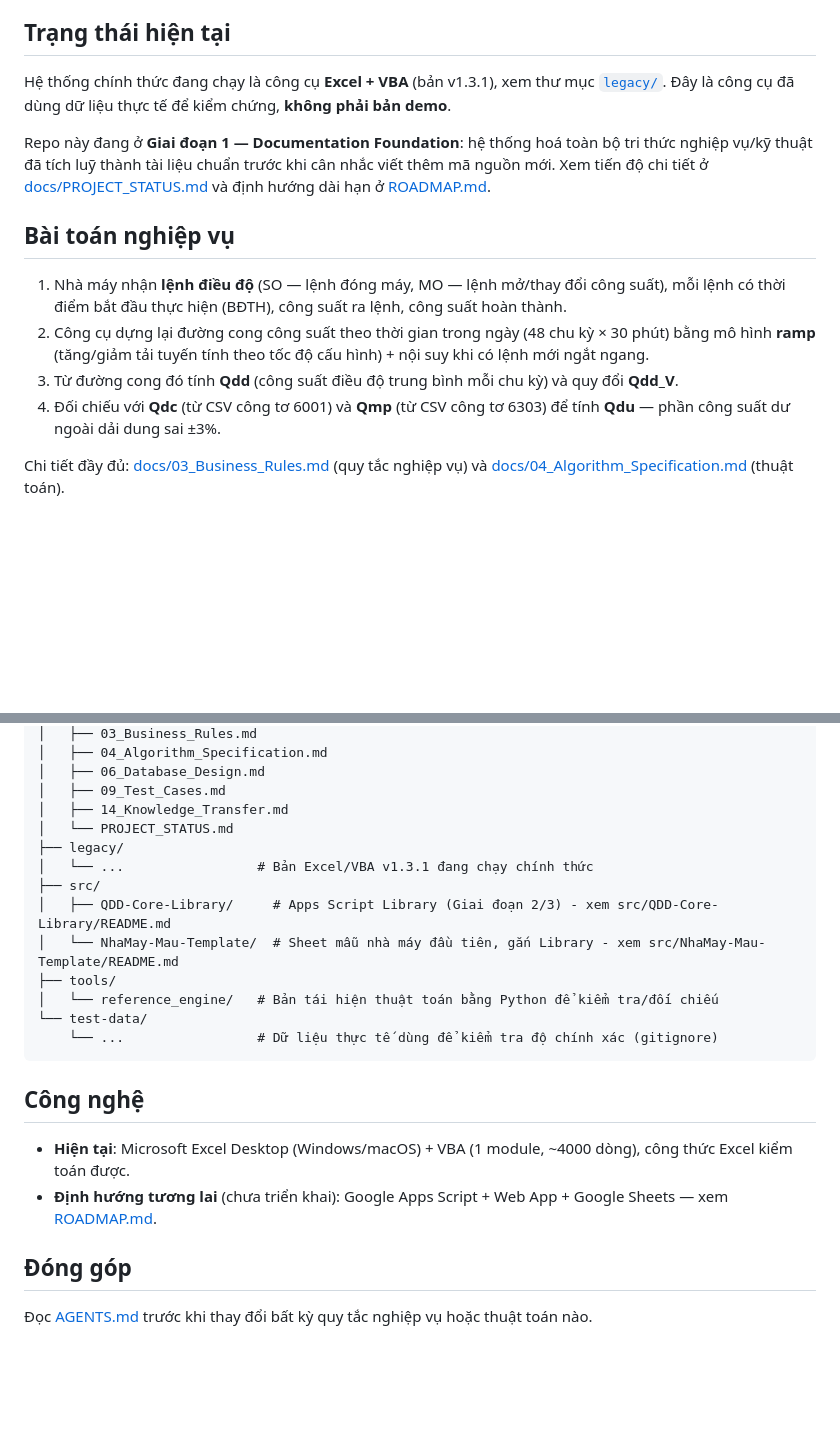
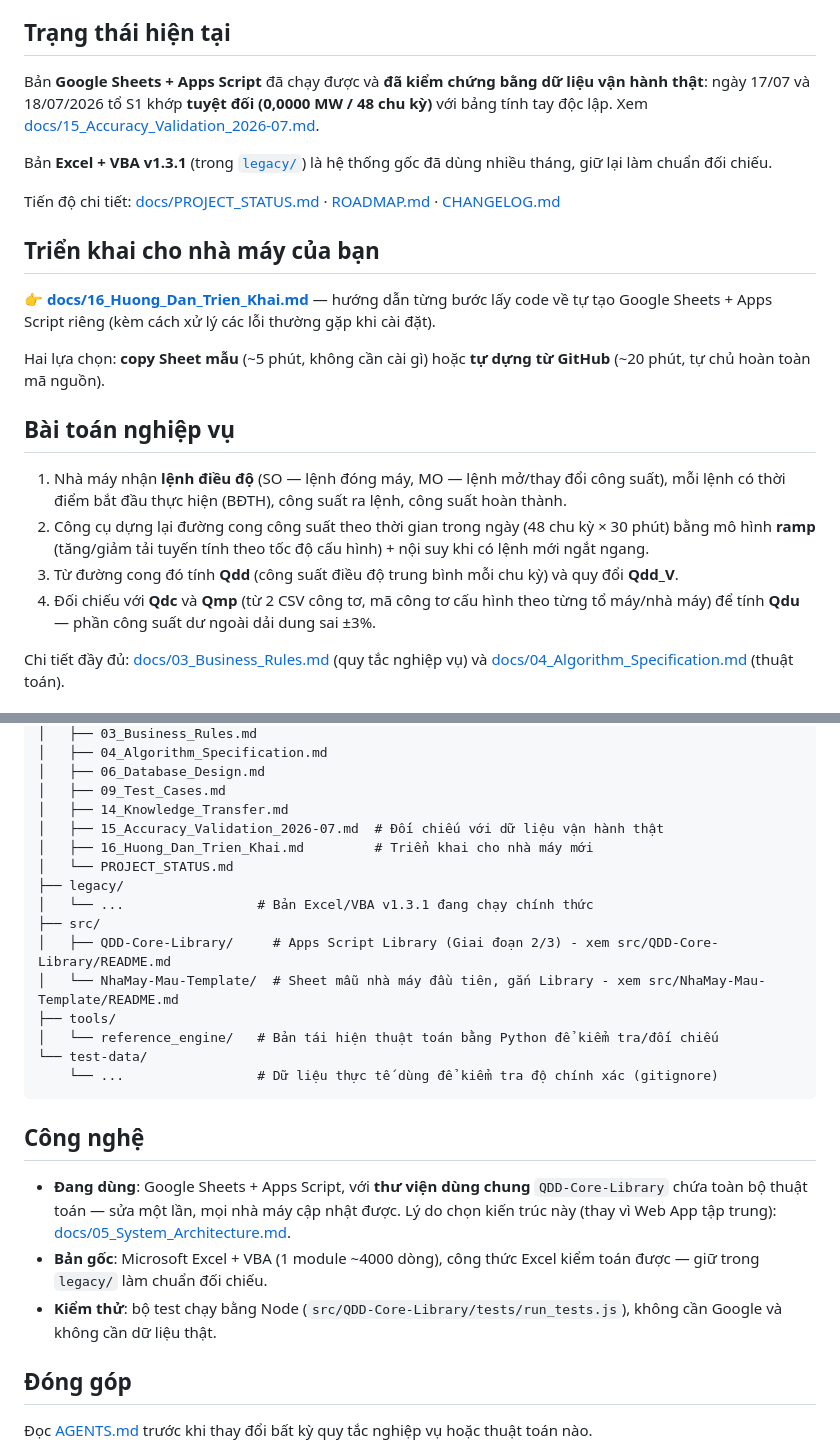
Before and after one commit to minha1k8-star/Qdd-Smart-System, a Markdown page: README.md, 2 parts joined by grey strips. Rendered like a GitHub page; blank space fills up the shorter version.

```diff
--- a/README.md
+++ b/README.md
@@ -6,16 +6,24 @@ Công cụ tính toán và xuất báo cáo **Qdd** (công suất điều độ)
 
 ## Trạng thái hiện tại
 
-Hệ thống chính thức đang chạy là công cụ **Excel + VBA** (bản v1.3.1), xem thư mục [`legacy/`](legacy/). Đây là công cụ đã dùng dữ liệu thực tế để kiểm chứng, **không phải bản demo**.
+Bản **Google Sheets + Apps Script** đã chạy được và **đã kiểm chứng bằng dữ liệu vận hành thật**: ngày 17/07 và 18/07/2026 tổ S1 khớp **tuyệt đối (0,0000 MW / 48 chu kỳ)** với bảng tính tay độc lập. Xem [docs/15_Accuracy_Validation_2026-07.md](docs/15_Accuracy_Validation_2026-07.md).
 
-Repo này đang ở **Giai đoạn 1 — Documentation Foundation**: hệ thống hoá toàn bộ tri thức nghiệp vụ/kỹ thuật đã tích luỹ thành tài liệu chuẩn trước khi cân nhắc viết thêm mã nguồn mới. Xem tiến độ chi tiết ở [docs/PROJECT_STATUS.md](docs/PROJECT_STATUS.md) và định hướng dài hạn ở [ROADMAP.md](ROADMAP.md).
+Bản **Excel + VBA v1.3.1** (trong [`legacy/`](legacy/)) là hệ thống gốc đã dùng nhiều tháng, giữ lại làm chuẩn đối chiếu.
+
+Tiến độ chi tiết: [docs/PROJECT_STATUS.md](docs/PROJECT_STATUS.md) · [ROADMAP.md](ROADMAP.md) · [CHANGELOG.md](CHANGELOG.md)
+
+## Triển khai cho nhà máy của bạn
+
+👉 **[docs/16_Huong_Dan_Trien_Khai.md](docs/16_Huong_Dan_Trien_Khai.md)** — hướng dẫn từng bước lấy code về tự tạo Google Sheets + Apps Script riêng (kèm cách xử lý các lỗi thường gặp khi cài đặt).
+
+Hai lựa chọn: **copy Sheet mẫu** (~5 phút, không cần cài gì) hoặc **tự dựng từ GitHub** (~20 phút, tự chủ hoàn toàn mã nguồn).
 
 ## Bài toán nghiệp vụ
 
 1. Nhà máy nhận **lệnh điều độ** (SO — lệnh đóng máy, MO — lệnh mở/thay đổi công suất), mỗi lệnh có thời điểm bắt đầu thực hiện (BĐTH), công suất ra lệnh, công suất hoàn thành.
 2. Công cụ dựng lại đường cong công suất theo thời gian trong ngày (48 chu kỳ × 30 phút) bằng mô hình **ramp** (tăng/giảm tải tuyến tính theo tốc độ cấu hình) + nội suy khi có lệnh mới ngắt ngang.
 3. Từ đường cong đó tính **Qdd** (công suất điều độ trung bình mỗi chu kỳ) và quy đổi **Qdd_V**.
-4. Đối chiếu với **Qdc** (từ CSV công tơ 6001) và **Qmp** (từ CSV công tơ 6303) để tính **Qdu** — phần công suất dư ngoài dải dung sai ±3%.
+4. Đối chiếu với **Qdc** và **Qmp** (từ 2 CSV công tơ, mã công tơ cấu hình theo từng tổ máy/nhà máy) để tính **Qdu** — phần công suất dư ngoài dải dung sai ±3%.
 
 Chi tiết đầy đủ: [docs/03_Business_Rules.md](docs/03_Business_Rules.md) (quy tắc nghiệp vụ) và [docs/04_Algorithm_Specification.md](docs/04_Algorithm_Specification.md) (thuật toán).
 
@@ -36,6 +44,8 @@ Qdd-Smart-System/
 │   ├── 06_Database_Design.md
 │   ├── 09_Test_Cases.md
 │   ├── 14_Knowledge_Transfer.md
+│   ├── 15_Accuracy_Validation_2026-07.md  # Đối chiếu với dữ liệu vận hành thật
+│   ├── 16_Huong_Dan_Trien_Khai.md         # Triển khai cho nhà máy mới
 │   └── PROJECT_STATUS.md
 ├── legacy/
 │   └── ...                 # Bản Excel/VBA v1.3.1 đang chạy chính thức
@@ -50,8 +60,9 @@ Qdd-Smart-System/
 
 ## Công nghệ
 
-- **Hiện tại**: Microsoft Excel Desktop (Windows/macOS) + VBA (1 module, ~4000 dòng), công thức Excel kiểm toán được.
-- **Định hướng tương lai** (chưa triển khai): Google Apps Script + Web App + Google Sheets — xem [ROADMAP.md](ROADMAP.md).
+- **Đang dùng**: Google Sheets + Apps Script, với **thư viện dùng chung** `QDD-Core-Library` chứa toàn bộ thuật toán — sửa một lần, mọi nhà máy cập nhật được. Lý do chọn kiến trúc này (thay vì Web App tập trung): [docs/05_System_Architecture.md](docs/05_System_Architecture.md).
+- **Bản gốc**: Microsoft Excel + VBA (1 module ~4000 dòng), công thức Excel kiểm toán được — giữ trong `legacy/` làm chuẩn đối chiếu.
+- **Kiểm thử**: bộ test chạy bằng Node (`src/QDD-Core-Library/tests/run_tests.js`), không cần Google và không cần dữ liệu thật.
 
 ## Đóng góp
 
```
Also changed, not shown: docs/16_Huong_Dan_Trien_Khai.md (added, +213 -0 lines).
